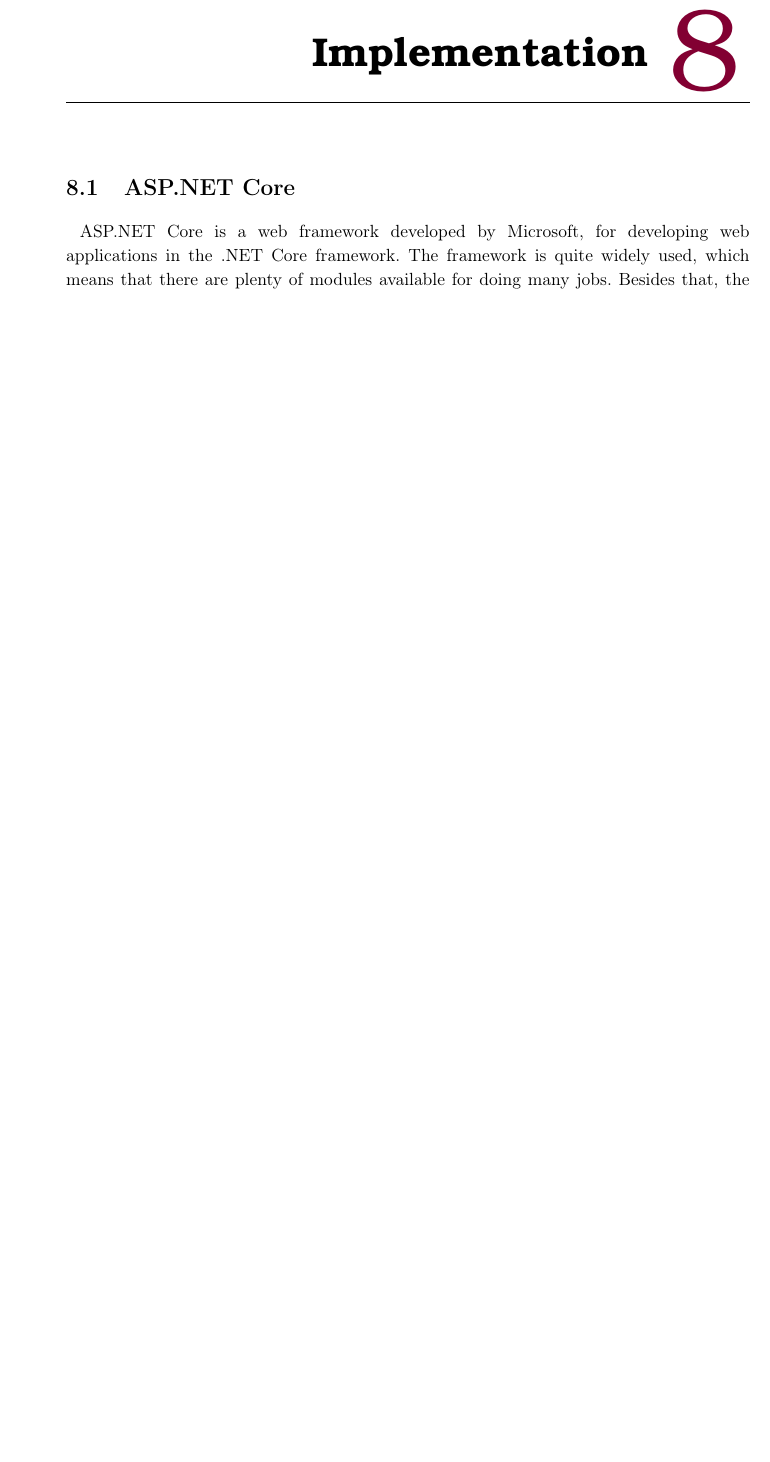
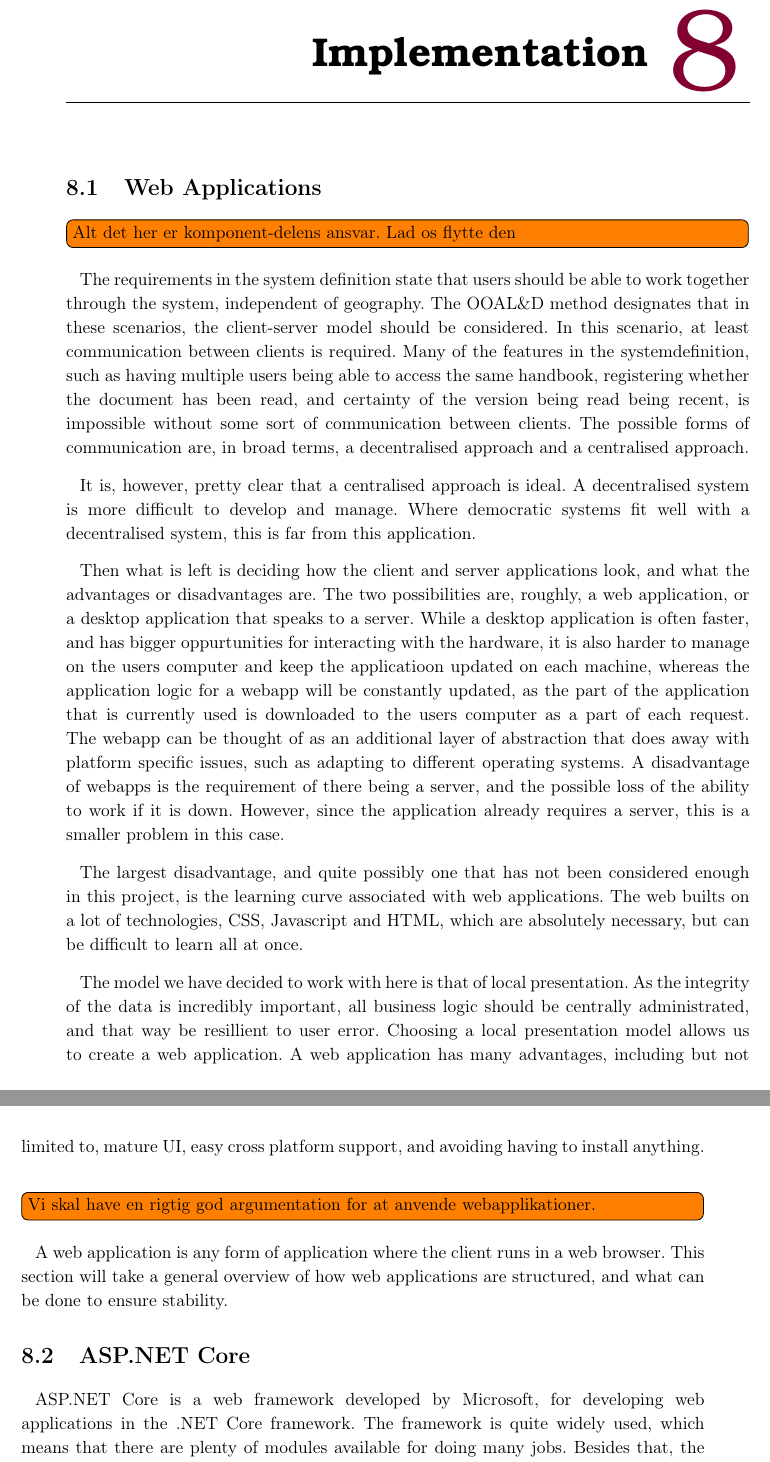
Before and after one commit to knaD123/P3-Haandboeger, a LaTeX thesis (master.tex, which reads Chapters/whyserver.tex): part of page 43 of 54 before the commit and two parts of pages 43 and 44 of 56 after it, the two joined at a grey line, cut so that both start at the same text, the shorter picture padded with empty space. Compiled offline with pdfLaTeX.

Commit message:
Skrev lidt om hvorfor webapps

```diff
--- a/Chapters/whyserver.tex
+++ b/Chapters/whyserver.tex
@@ -1,9 +1,17 @@
 \section{Web Applications}
 \todo[inline]{Alt det her er komponent-delens ansvar. Lad os flytte den}
+% Ideen her er meget afgrænsning. Rummet af alle arkitekturer bliver afgrænset til noget der bruger netværk, til noget der bruger klient-server, til web
 The requirements in the system definition state that users should be able to work together through the system, independent of geography.
 The OOAL\&D method designates that in these scenarios, the client-server model should be considered.
 % Røde aalborg, side 202
 %Anna: Er den forkortelse nogensinde blevet skrevet ud inden her?
+In this scenario, at least communication between clients is required. Many of the features in the systemdefinition, such as having multiple users being able to access the same handbook, registering whether the document has been read, and certainty of the version being read being recent, is impossible without some sort of communication between clients. The possible forms of communication are, in broad terms, a decentralised approach and a centralised approach.
+
+It is, however, pretty clear that a centralised approach is ideal. A decentralised system is more difficult to develop and manage. Where democratic systems fit well with a decentralised system, this is far from this application.
+
+Then what is left is deciding how the client and server applications look, and what the advantages or disadvantages are. The two possibilities are, roughly, a web application, or a desktop application that speaks to a server. While a desktop application is often faster, and has bigger oppurtunities for interacting with the hardware, it is also harder to manage on the users computer and keep the applicatioon updated on each machine, whereas the application logic for a webapp will be constantly updated, as the part of the application that is currently used is downloaded to the users computer as a part of each request. The webapp can be thought of as an additional layer of abstraction that does away with platform specific issues, such as adapting to different operating systems. A disadvantage of webapps is the requirement of there being a server, and the possible loss of the ability to work if it is down. However, since the application already requires a server, this is a smaller problem in this case.
+
+The largest disadvantage, and quite possibly one that has not been considered enough in this project, is the learning curve associated with web applications. The web builts on a lot of technologies, CSS, Javascript and HTML, which are absolutely necessary, but can be difficult to learn all at once.
 
 The model we have decided to work with here is that of local presentation.
 As the integrity of the data is incredibly important, all business logic should be centrally administrated, and that way be resillient to user error.
```
Also changed, not shown: Chapters/Implementation/main.tex (+1 -0 lines).
